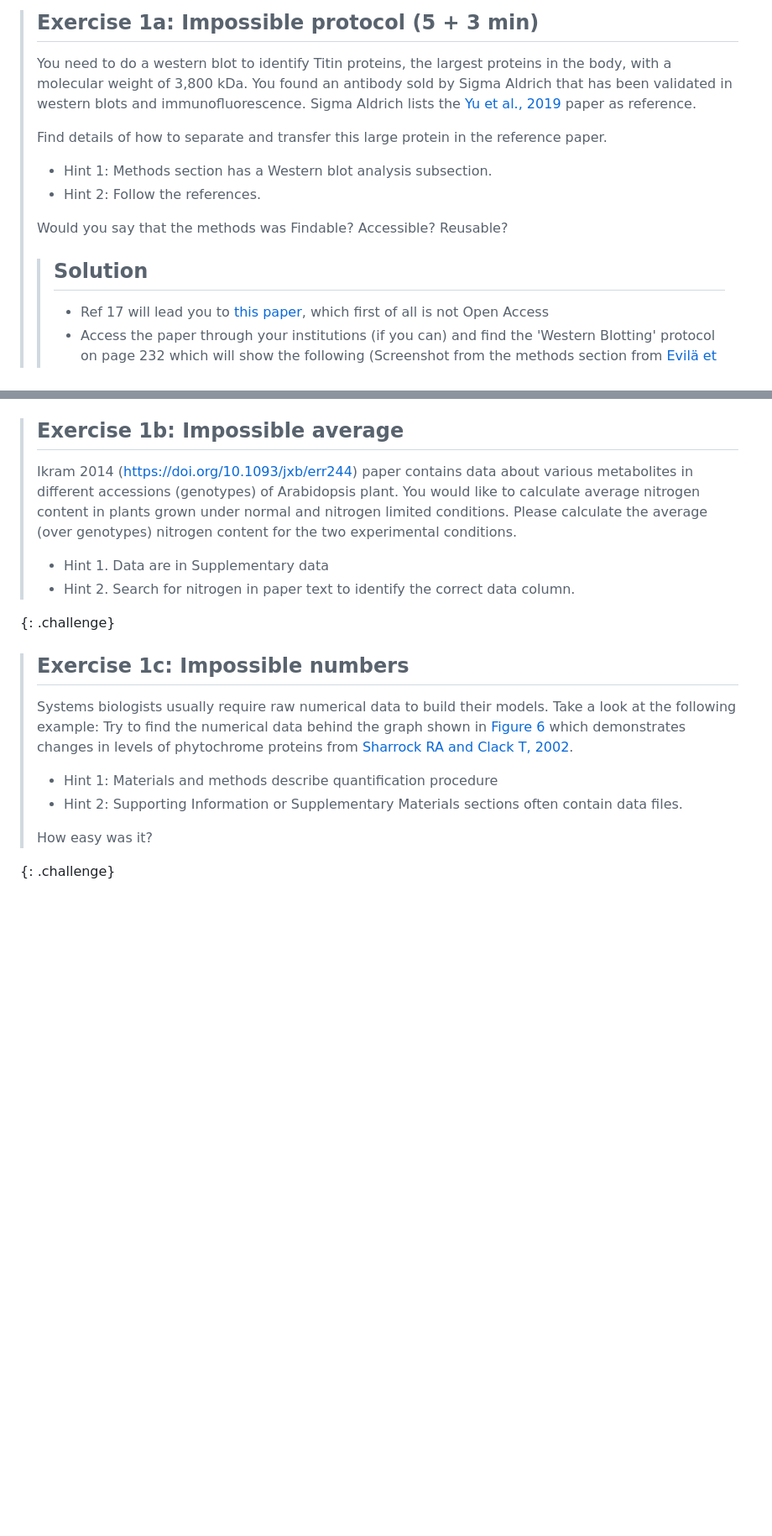
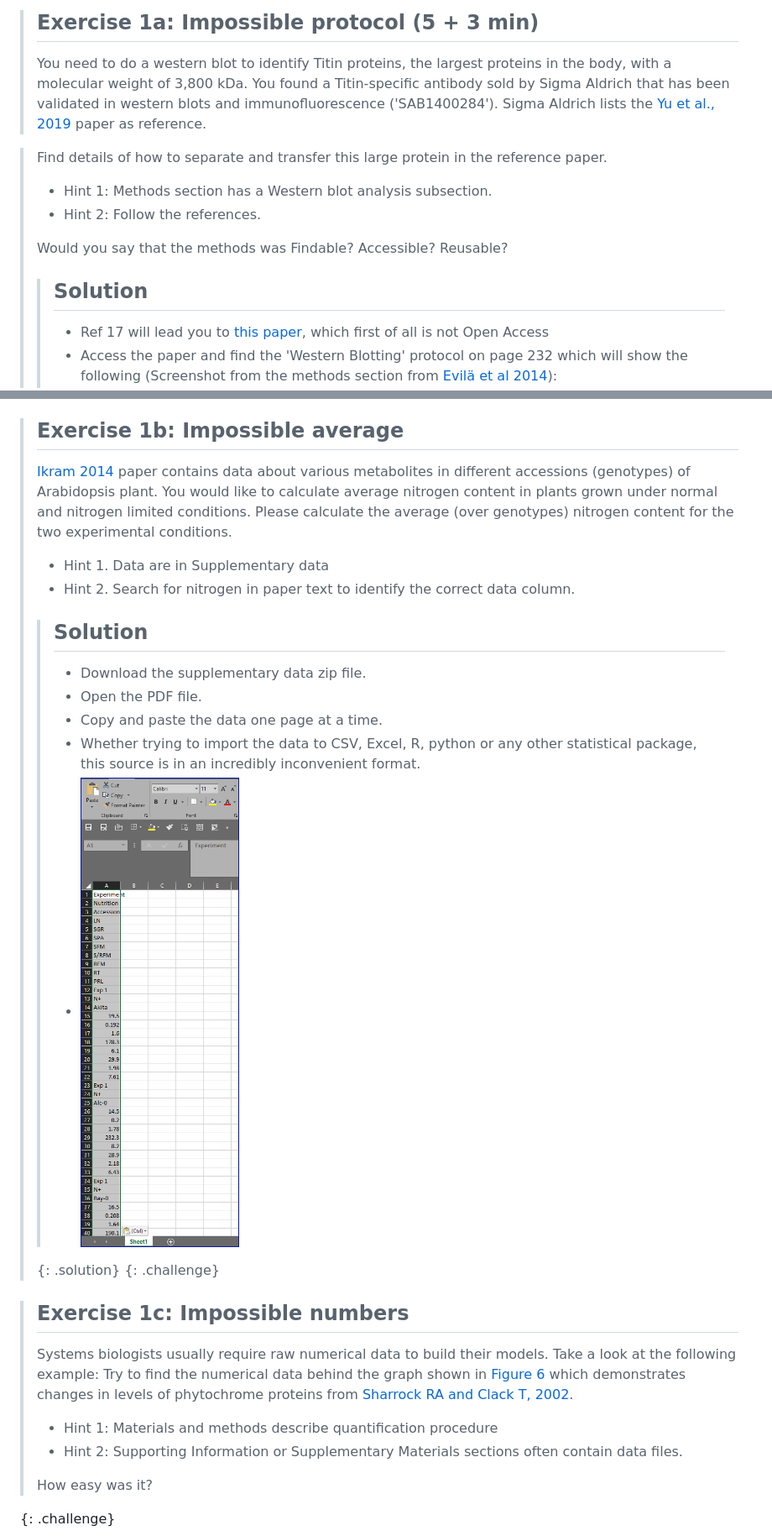
Before and after one commit to tobyhodges/probable-enigma, a Markdown page: episodes/02-being-fair.md, 2 parts joined by grey strips. Shown at 84% size. Drawn GitHub-style; pictures changed too: fig/data_pasted_into_excel_Screenshot.png (added); blank space fills up the shorter version.

Commit message:
added solution to ex 1b inc new figure

```diff
--- a/episodes/02-being-fair.md
+++ b/episodes/02-being-fair.md
@@ -45,10 +45,14 @@ data from published biological papers.
 >
 > You need to do a western blot to identify Titin proteins,
 > the largest proteins in the body, with a molecular weight of 3,800 kDa.
-> You found an antibody sold by Sigma Aldrich that has been validated
-> in western blots and immunofluorescence. Sigma Aldrich lists the
+> You found a Titin-specific antibody sold by Sigma Aldrich that has been validated
+> in western blots and immunofluorescence ('SAB1400284'). Sigma Aldrich lists the
 > [Yu et al., 2019](https://doi.org/10.1002/acn3.50831)
 > paper as reference.
+<!--
+For reference, the page on the Sigma website which actually cited the Meng Yu paper is:
+https://www.sigmaaldrich.com/GB/en/product/sigma/sab1400284
+-->
 >
 > Find details of how to separate and transfer this large protein in
 > the reference paper.
@@ -63,7 +67,7 @@ data from published biological papers.
 >>  * Ref 17 will lead you to [this
 >>     paper](https://doi.org/10.1002/ana.24102), which first of all is
 >>     not Open Access
->>  * Access the paper through your institutions (if you can) and find
+>>  * Access the paper and find
 >>     the 'Western Blotting' protocol on page 232 which will show the
 >>     following (Screenshot from the methods section from [Evilä et al 2014](https://doi.org/10.1002/ana.24102)):
 >>  * ![Figure 1. Impossible Protocol](../fig/impossible_protocol.png)
@@ -78,7 +82,7 @@ data from published biological papers.
 
 > ## Exercise 1b: Impossible average
 >
-> Ikram 2014 (https://doi.org/10.1093/jxb/err244) paper contains data about various metabolites in
+> [Ikram 2014](https://doi.org/10.1093/jxb/err244) paper contains data about various metabolites in
 > different accessions (genotypes) of Arabidopsis plant.
 > You would like to calculate average nitrogen content in plants grown under normal and nitrogen
 > limited conditions.
@@ -87,6 +91,15 @@ data from published biological papers.
 > * Hint 1. Data are in Supplementary data
 > * Hint 2. Search for nitrogen in paper text to identify the correct data column.
 >
+>> ## Solution
+>>
+>> * Download the supplementary data zip file.
+>> * Open the PDF file.
+>> * Copy and paste the data one page at a time.
+>> * Whether trying to import the data to CSV, Excel, R, python or any other statistical package, this source is in an incredibly inconvenient format.
+>> * ![Figure 1b. Impossible average](../fig/data_pasted_into_excel_Screenshot.png)
+>>
+> {: .solution}
 {: .challenge}
 
 > ## Exercise 1c: Impossible numbers
```
Also changed, not shown: 5 other files.
